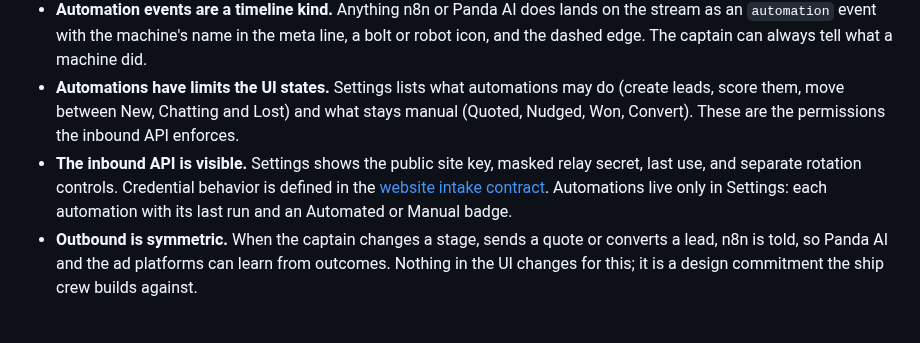
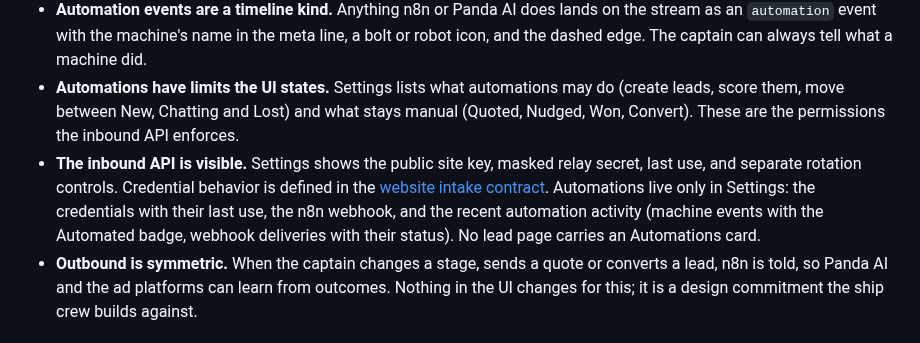
Before and after one commit to SamSherpaDev/PerfectCRM, a Markdown page: docs/DESIGN.md, the part around the change. GitHub-like rendering.

Commit message:
no-mistakes(document): docs: describe Settings-only automations accurately

```diff
--- a/docs/DESIGN.md
+++ b/docs/DESIGN.md
@@ -177,7 +177,7 @@ What the design prepares, so that the ecosystem plugs in without a redesign:
 - **Fit is a first-class field**, not a note: a 0 to 100 score, a word band, and a one-line reason, all from Panda AI through n8n, shown in the table, the tiles and the stream. While unanswered the field shows "Scoring". Panda AI has no logo in the CRM until it exists; it is named in text with the robot icon.
 - **Automation events are a timeline kind.** Anything n8n or Panda AI does lands on the stream as an `automation` event with the machine's name in the meta line, a bolt or robot icon, and the dashed edge. The captain can always tell what a machine did.
 - **Automations have limits the UI states.** Settings lists what automations may do (create leads, score them, move between New, Chatting and Lost) and what stays manual (Quoted, Nudged, Won, Convert). These are the permissions the inbound API enforces.
-- **The inbound API is visible.** Settings shows the public site key, masked relay secret, last use, and separate rotation controls. Credential behavior is defined in the [website intake contract](leads-intake.md). Automations live only in Settings: each automation with its last run and an Automated or Manual badge.
+- **The inbound API is visible.** Settings shows the public site key, masked relay secret, last use, and separate rotation controls. Credential behavior is defined in the [website intake contract](leads-intake.md). Automations live only in Settings: the credentials with their last use, the n8n webhook, and the recent automation activity (machine events with the Automated badge, webhook deliveries with their status). No lead page carries an Automations card.
 - **Outbound is symmetric.** When the captain changes a stage, sends a quote or converts a lead, n8n is told, so Panda AI and the ad platforms can learn from outcomes. Nothing in the UI changes for this; it is a design commitment the ship crew builds against.
 
 ### 4.13 Thinking orbs
```
